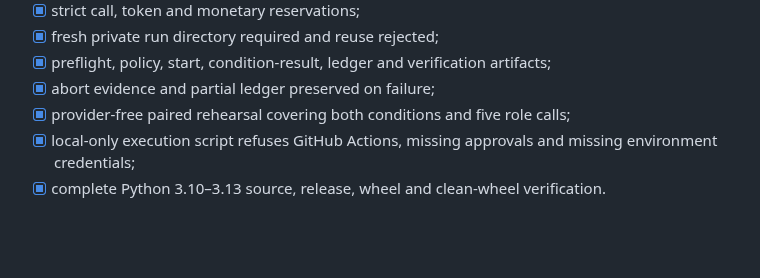
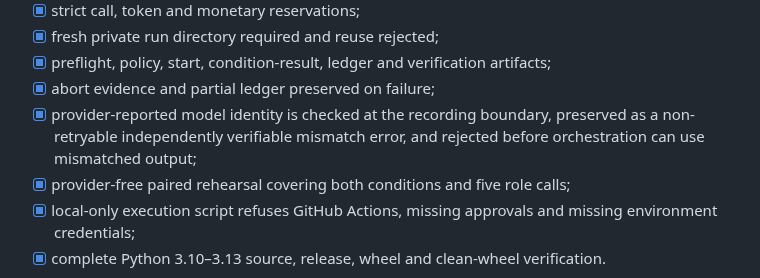
Before and after one commit to Luca-1304/agent-reliability-arena, a Markdown page: ROADMAP.md, the part around the change. GitHub-like rendering; blank space fills up the shorter version.

Commit message:
docs: record provider model identity enforcement

```diff
--- a/ROADMAP.md
+++ b/ROADMAP.md
@@ -118,6 +118,7 @@ Completed preparation:
 - [x] fresh private run directory required and reuse rejected;
 - [x] preflight, policy, start, condition-result, ledger and verification artifacts;
 - [x] abort evidence and partial ledger preserved on failure;
+- [x] provider-reported model identity is checked at the recording boundary, preserved as a non-retryable independently verifiable mismatch error, and rejected before orchestration can use mismatched output;
 - [x] provider-free paired rehearsal covering both conditions and five role calls;
 - [x] local-only execution script refuses GitHub Actions, missing approvals and missing environment credentials;
 - [x] complete Python 3.10–3.13 source, release, wheel and clean-wheel verification.
```
